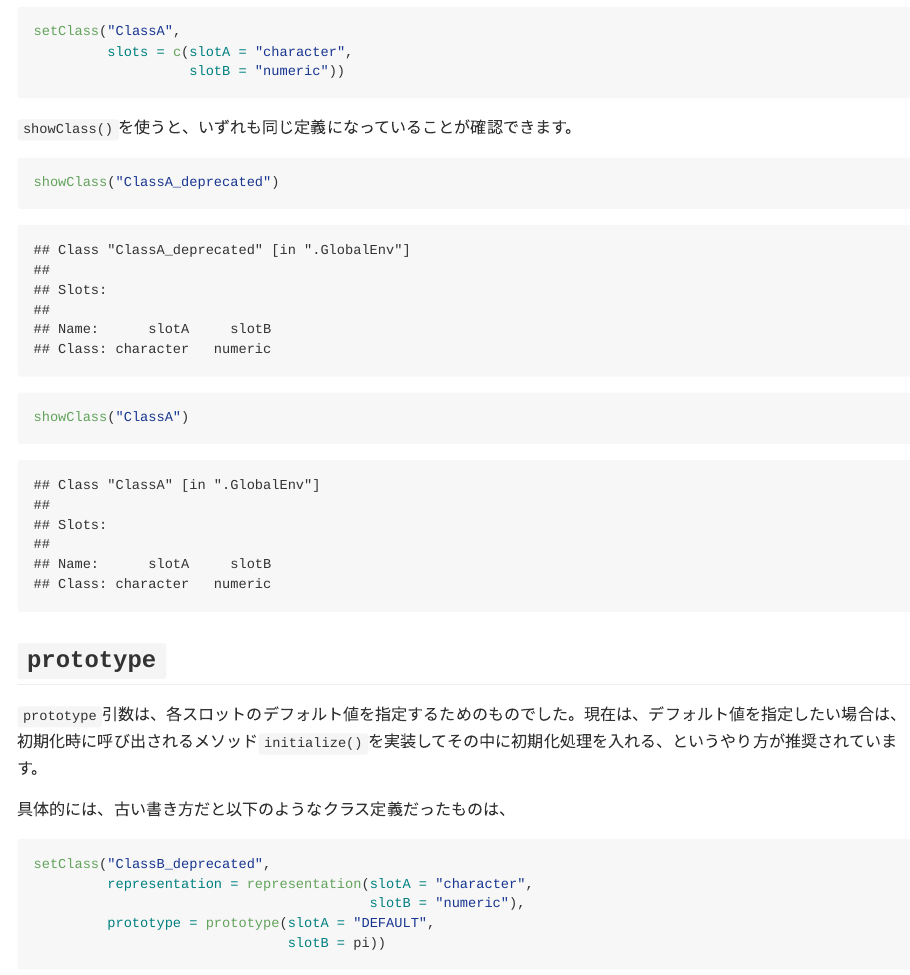
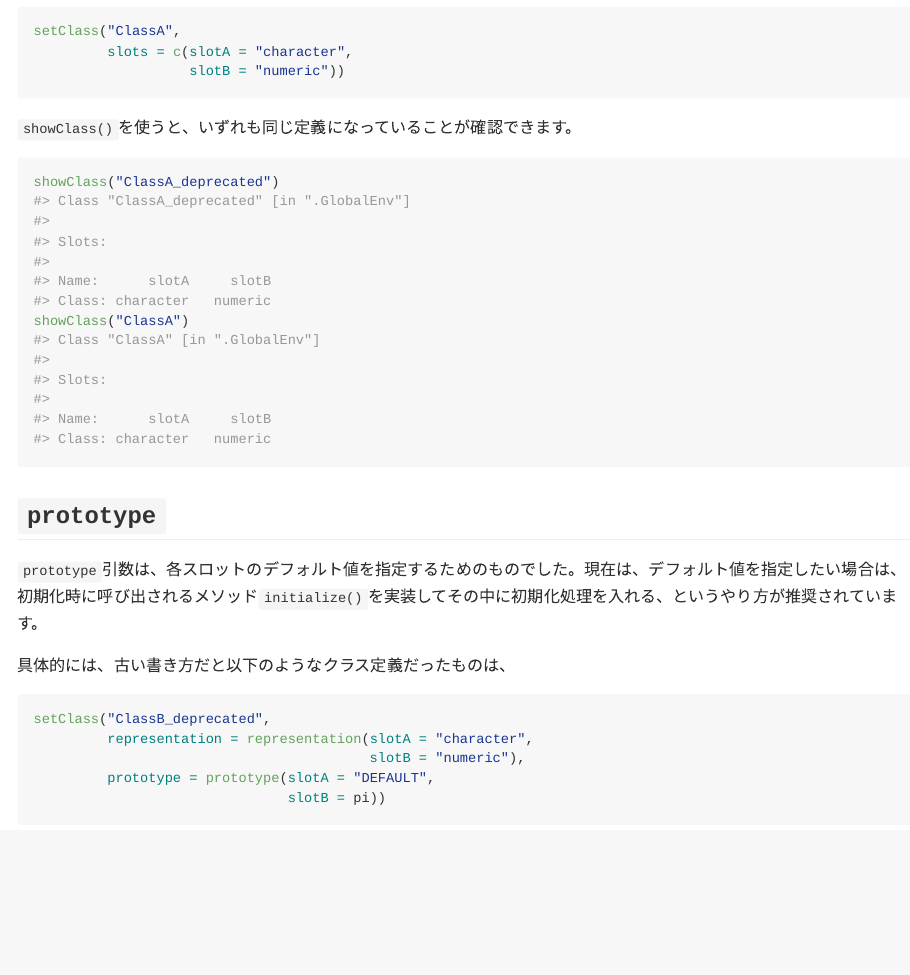
Before and after one commit to HOXOMInc/Learning_R_Programming, an R Markdown document (S4.Rmd): the page in a window 1100 px wide, from 760 px down. Rendered offline with R 4.5, knitr and Pandoc, with nearby package versions.

Commit message:
use github_document

````diff
--- a/S4.Rmd
+++ b/S4.Rmd
@@ -1,6 +1,13 @@
 ---
-output: md_document
+output: rmarkdown::github_document
 ---
+
+```{r, echo = FALSE}
+knitr::opts_chunk$set(
+  collapse = TRUE,
+  comment = "#>"
+)
+```
 
 # R 3.0.0以降のS4クラスの定義方法
 
````
Also changed, not shown: S4.md.
